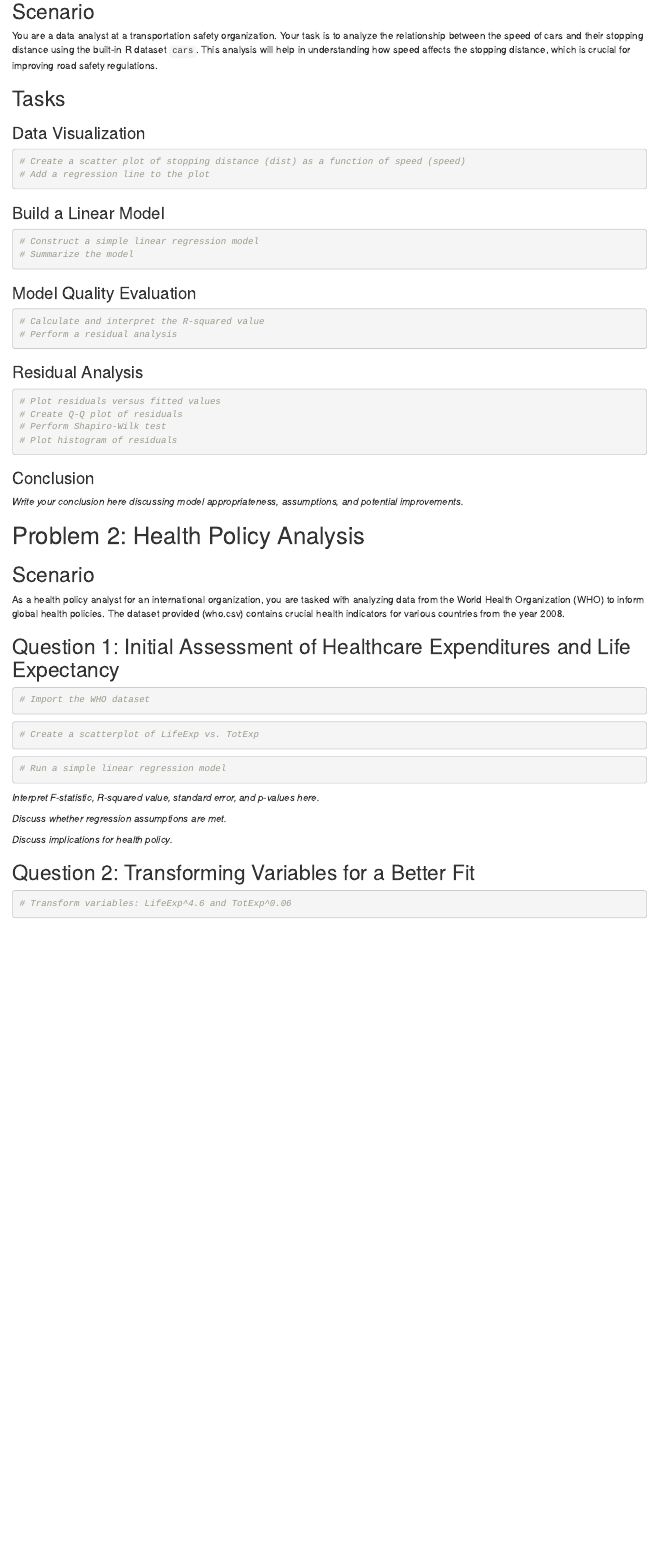
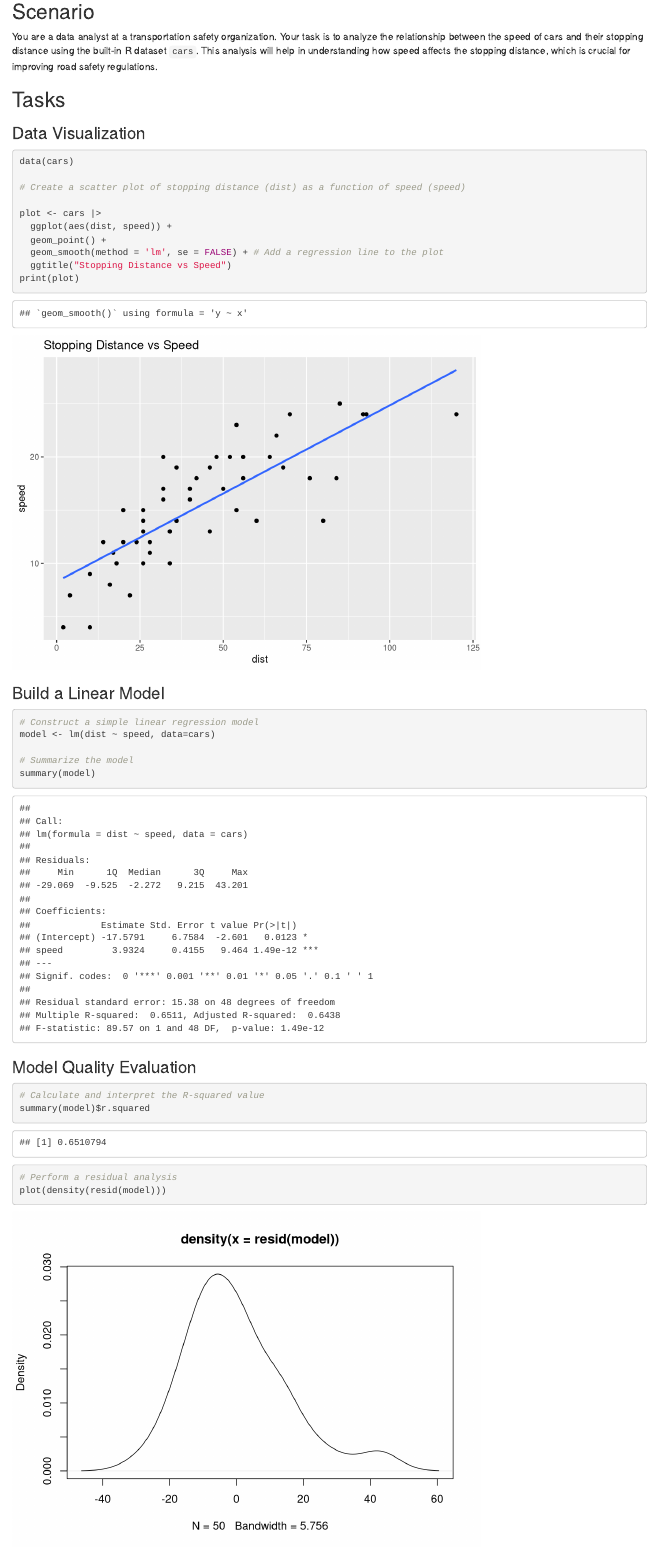
Before and after one commit to kevinhav/DATA605_hw_3, an R Markdown document (hw3.Rmd): the page in a window 1100 px wide, from 200 px down before the commit and from 250 px down after it, so that both start at the same text. Rendered offline with R 4.5, knitr and Pandoc, with nearby package versions.

Commit message:
started hw3

````diff
--- a/hw3.Rmd
+++ b/hw3.Rmd
@@ -17,17 +22,32 @@ You are a data analyst at a transportation safety organization. Your task is to
 
 ### Data Visualization
 ```{r cars_visualization}
+
+data(cars)
+
 # Create a scatter plot of stopping distance (dist) as a function of speed (speed)
-# Add a regression line to the plot
+
+plot <- cars |>
+  ggplot(aes(dist, speed)) +
+  geom_point() +
+  geom_smooth(method = 'lm', se = FALSE) + # Add a regression line to the plot
+  ggtitle("Stopping Distance vs Speed")
+print(plot)
+
 ```
 
 ### Build a Linear Model
 ```{r cars_linear_model}
 # Construct a simple linear regression model
+model <- lm(dist ~ speed, data=cars)
+
 # Summarize the model
+summary(model)
 ```
 
 ### Model Quality Evaluation
 ```{r model_quality}
 # Calculate and interpret the R-squared value
+summary(model)$r.squared
 # Perform a residual analysis
+plot(density(resid(model)))
````
Also changed, not shown: hw3.Rmd (10 more changed lines).
